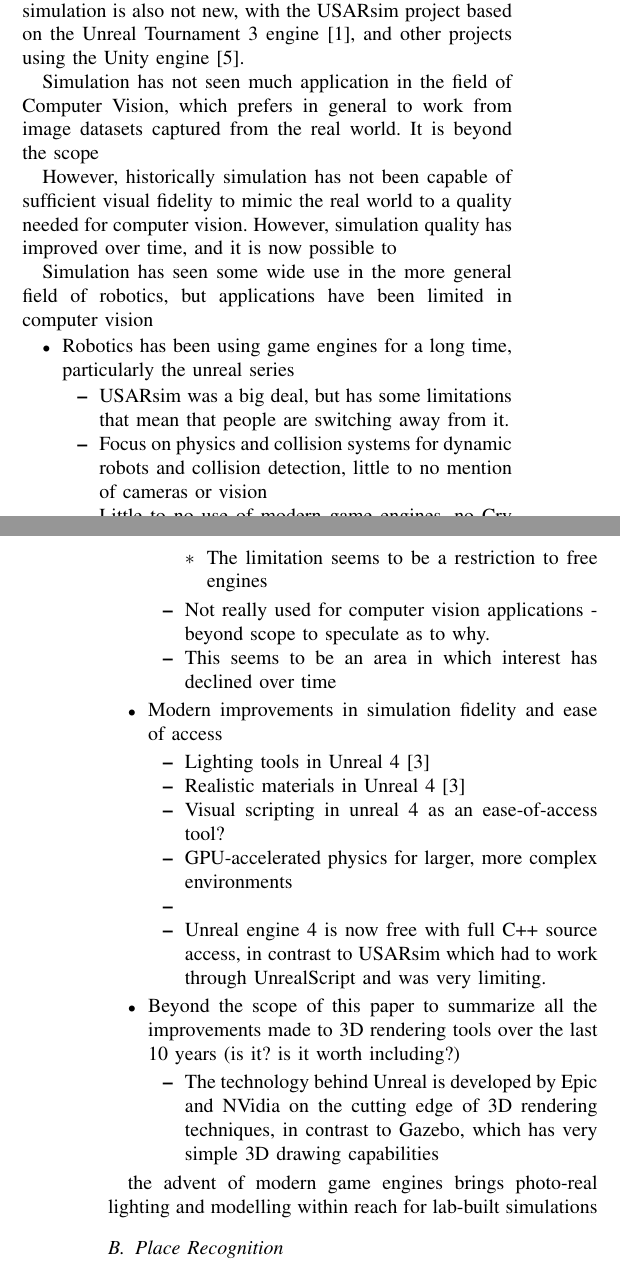
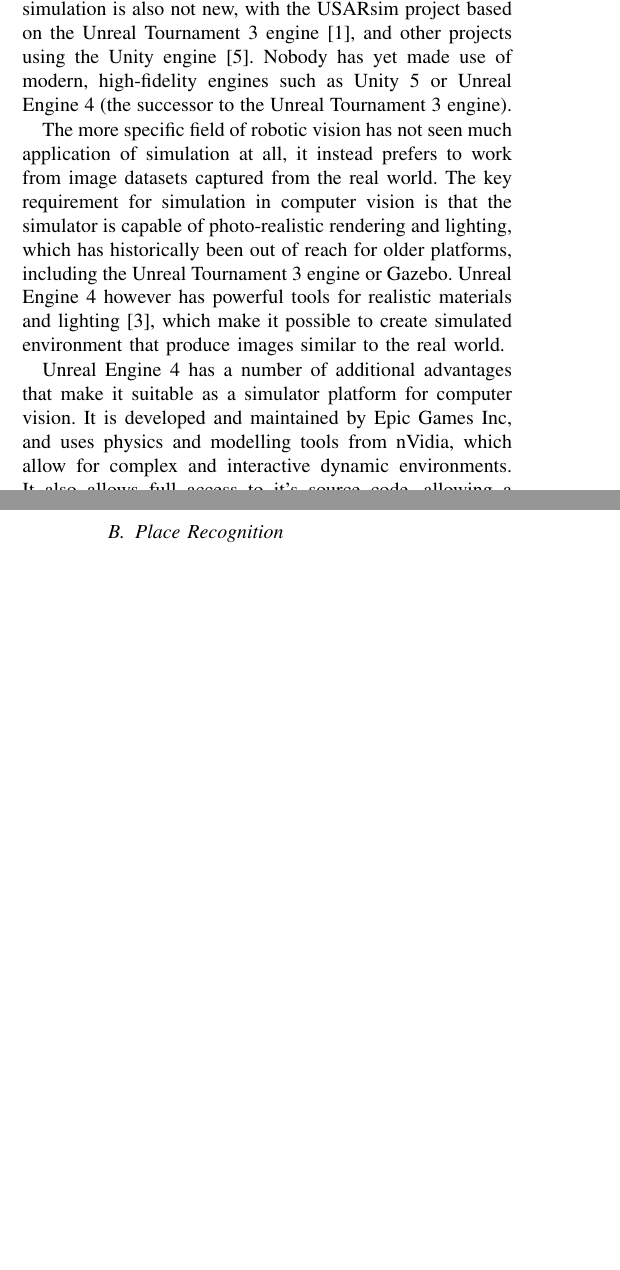
Before and after one commit to jskinn/phd-paper-IROS-2016, a LaTeX paper (root.tex, which reads prior-research.tex): two parts of the columns of pages 1 and 2 of 5, joined at a grey line, cut so that both start at the same text, the shorter picture padded with empty space. Compiled offline with pdfLaTeX.

Commit message:
Write the prior research for the simulation section.

```diff
--- a/prior-research.tex
+++ b/prior-research.tex
@@ -2,44 +2,11 @@
 
 \subsection{Simulation}
 
-The use of simulation in robotics is not a new idea.
-Popular robot simulators such as Gazebo \cite{Koenig2004} and Player/Stage \cite{Gerkey2003} have existed for many years, and are commonly used to test robot motion and control. The use of game engines for robot simulation is also not new, with the USARsim project based on the Unreal Tournament 3 engine \cite{Carpin2007}, and other projects using the Unity engine \cite{mattingly2012robot}.
+The use of simulation in robotics is not a new idea. Popular robot simulators such as Gazebo \cite{Koenig2004} and Player/Stage \cite{Gerkey2003} have existed for many years, and are commonly used to test robot motion and control. The use of game engines for robot simulation is also not new, with the USARsim project based on the Unreal Tournament 3 engine \cite{Carpin2007}, and other projects using the Unity engine \cite{mattingly2012robot}. Nobody has yet made use of modern, high-fidelity engines such as Unity 5 or Unreal Engine 4 (the successor to the Unreal Tournament 3 engine).
 
-Simulation has not seen  much application in the field of Computer Vision, which prefers in general to work from image datasets captured from the real world. It is beyond the scope
+The more specific field of robotic vision has not seen much application of simulation at all, it instead prefers to work from image datasets captured from the real world.  The key requirement for simulation in computer vision is that the simulator is capable of photo-realistic rendering and lighting, which has historically been out of reach for older platforms, including the Unreal Tournament 3 engine or Gazebo. Unreal Engine 4 however has powerful tools for realistic materials and lighting \cite{karis2013real}, which make it possible to create simulated environment that produce images similar to the real world.
 
-However, historically simulation has not been capable of sufficient visual fidelity to mimic the real world to a quality needed for computer vision. However, simulation quality has improved over time, and it is now possible to
-
-Simulation has seen some wide use in the more general field of robotics, but applications have been limited in computer vision
-
-\begin{itemize}
-\item Robotics has been using game engines for a long time, particularly the unreal series
-	\begin{itemize}
-	\item USARsim was a big deal, but has some limitations that mean that people are switching away from it.
-	\item Focus on physics and collision systems for dynamic robots and collision detection, little to no mention of cameras or vision
-	\item Little to no use of modern game engines, no Cry Engine, no Unreal Engine 4, only a little bit of Unity
-	\begin{itemize}
-	    \item The limitation seems to be a restriction to free engines
-	\end{itemize}
-	\item Not really used for computer vision applications - beyond scope to speculate as to why.
-	\item This seems to be an area in which interest has declined over time
-	\end{itemize}
-
-\item Modern improvements in simulation fidelity and ease of access
-	\begin{itemize}
-	\item Lighting tools in Unreal 4 \cite{karis2013real}
-	\item Realistic materials in Unreal 4 \cite{karis2013real}
-	\item Visual scripting in unreal 4 as an ease-of-access tool?
-	\item GPU-accelerated physics for larger, more complex environments
-	\item
-	\item Unreal engine 4 is now free with full C++ source access, in contrast to USARsim which had to work through UnrealScript and was very limiting.
-	\end{itemize}
-\item Beyond the scope of this paper to summarize all the improvements made to 3D rendering tools over the last 10 years (is it? is it worth including?)
-	\begin{itemize}
-	\item The technology behind Unreal is developed by Epic and NVidia on the cutting edge of 3D rendering techniques, in contrast to Gazebo, which has very simple 3D drawing capabilities
-	\end{itemize}
-\end{itemize}
-
-the advent of modern game engines brings photo-real lighting and modelling within reach for lab-built simulations
+Unreal Engine 4 has a number of additional advantages that make it suitable as a simulator platform for computer vision. It is developed and maintained by Epic Games Inc, and uses physics and modelling tools from nVidia, which allow for complex and interactive dynamic environments. It also allows full access to it's source code, allowing a stimulation designer complete control over the simulation. It is also free for non-commercial uses, including research.
 
 \subsection{Place Recognition}
 
```
Also changed, not shown: root.tex (+2 -2 lines).
